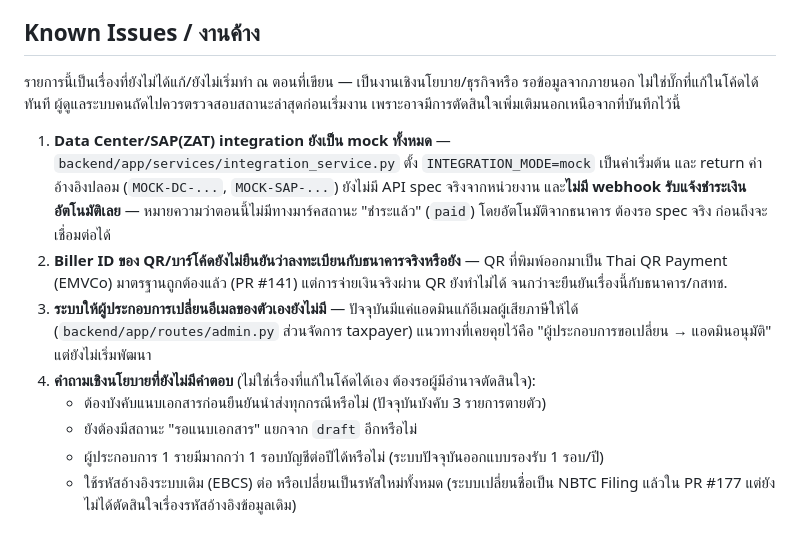
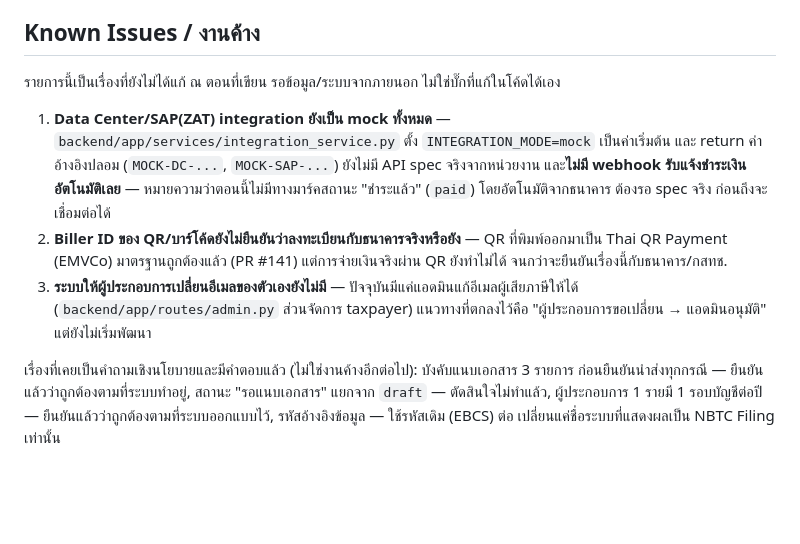
Before and after one commit to deamworks/ebcs, a Markdown page: CLAUDE.md, the part around the change. Drawn GitHub-style; blank space fills up the shorter version.

Commit message:
ปรับ Known Issues ใน CLAUDE.md ให้ตัดคำถามที่มีคำตอบแล้วออก (#198)
เจ้าของโปรเจกต์ตอบคำถามเชิงนโยบายที่เคยค้างไว้ครบแล้วทั้ง 4 ข้อ ย้ายออกจาก
รายการงานค้าง เหลือ Known Issues เฉพาะ 3 เรื่องที่ยังรอจริง (Data Center/SAP,
Biller ID, เปลี่ยนอีเมลเอง) ให้อ่านแล้วไม่คลุมเครือ


Claude-Session: https://claude.ai/code/session_01GzxrhHmankBY61RfvHJBdn

Co-authored-by: Claude <noreply@anthropic.com>

```diff
--- a/CLAUDE.md
+++ b/CLAUDE.md
@@ -98,9 +98,7 @@
 
 ## Known Issues / งานค้าง
 
-รายการนี้เป็นเรื่องที่ยังไม่ได้แก้/ยังไม่เริ่มทำ ณ ตอนที่เขียน — เป็นงานเชิงนโยบาย/ธุรกิจหรือ
-รอข้อมูลจากภายนอก ไม่ใช่บั๊กที่แก้ในโค้ดได้ทันที ผู้ดูแลระบบคนถัดไปควรตรวจสอบสถานะล่าสุดก่อนเริ่มงาน
-เพราะอาจมีการตัดสินใจเพิ่มเติมนอกเหนือจากที่บันทึกไว้นี้
+รายการนี้เป็นเรื่องที่ยังไม่ได้แก้ ณ ตอนที่เขียน รอข้อมูล/ระบบจากภายนอก ไม่ใช่บั๊กที่แก้ในโค้ดได้เอง
 
 1. **Data Center/SAP(ZAT) integration ยังเป็น mock ทั้งหมด** — `backend/app/services/integration_service.py`
    ตั้ง `INTEGRATION_MODE=mock` เป็นค่าเริ่มต้น และ return ค่าอ้างอิงปลอม (`MOCK-DC-...`,
@@ -111,11 +109,10 @@
    Thai QR Payment (EMVCo) มาตรฐานถูกต้องแล้ว (PR #141) แต่การจ่ายเงินจริงผ่าน QR ยังทำไม่ได้
    จนกว่าจะยืนยันเรื่องนี้กับธนาคาร/กสทช.
 3. **ระบบให้ผู้ประกอบการเปลี่ยนอีเมลของตัวเองยังไม่มี** — ปัจจุบันมีแค่แอดมินแก้อีเมลผู้เสียภาษีให้ได้
-   (`backend/app/routes/admin.py` ส่วนจัดการ taxpayer) แนวทางที่เคยคุยไว้คือ "ผู้ประกอบการขอเปลี่ยน
+   (`backend/app/routes/admin.py` ส่วนจัดการ taxpayer) แนวทางที่ตกลงไว้คือ "ผู้ประกอบการขอเปลี่ยน
    → แอดมินอนุมัติ" แต่ยังไม่เริ่มพัฒนา
-4. **คำถามเชิงนโยบายที่ยังไม่มีคำตอบ** (ไม่ใช่เรื่องที่แก้ในโค้ดได้เอง ต้องรอผู้มีอำนาจตัดสินใจ):
-   - ต้องบังคับแนบเอกสารก่อนยืนยันนำส่งทุกกรณีหรือไม่ (ปัจจุบันบังคับ 3 รายการตายตัว)
-   - ยังต้องมีสถานะ "รอแนบเอกสาร" แยกจาก `draft` อีกหรือไม่
-   - ผู้ประกอบการ 1 รายมีมากกว่า 1 รอบบัญชีต่อปีได้หรือไม่ (ระบบปัจจุบันออกแบบรองรับ 1 รอบ/ปี)
-   - ใช้รหัสอ้างอิงระบบเดิม (EBCS) ต่อ หรือเปลี่ยนเป็นรหัสใหม่ทั้งหมด (ระบบเปลี่ยนชื่อเป็น NBTC Filing
-     แล้วใน PR #177 แต่ยังไม่ได้ตัดสินใจเรื่องรหัสอ้างอิงข้อมูลเดิม)
+
+เรื่องที่เคยเป็นคำถามเชิงนโยบายและมีคำตอบแล้ว (ไม่ใช่งานค้างอีกต่อไป): บังคับแนบเอกสาร 3 รายการ
+ก่อนยืนยันนำส่งทุกกรณี — ยืนยันแล้วว่าถูกต้องตามที่ระบบทำอยู่, สถานะ "รอแนบเอกสาร" แยกจาก `draft`
+— ตัดสินใจไม่ทำแล้ว, ผู้ประกอบการ 1 รายมี 1 รอบบัญชีต่อปี — ยืนยันแล้วว่าถูกต้องตามที่ระบบออกแบบไว้,
+รหัสอ้างอิงข้อมูล — ใช้รหัสเดิม (EBCS) ต่อ เปลี่ยนแค่ชื่อระบบที่แสดงผลเป็น NBTC Filing เท่านั้น
```
